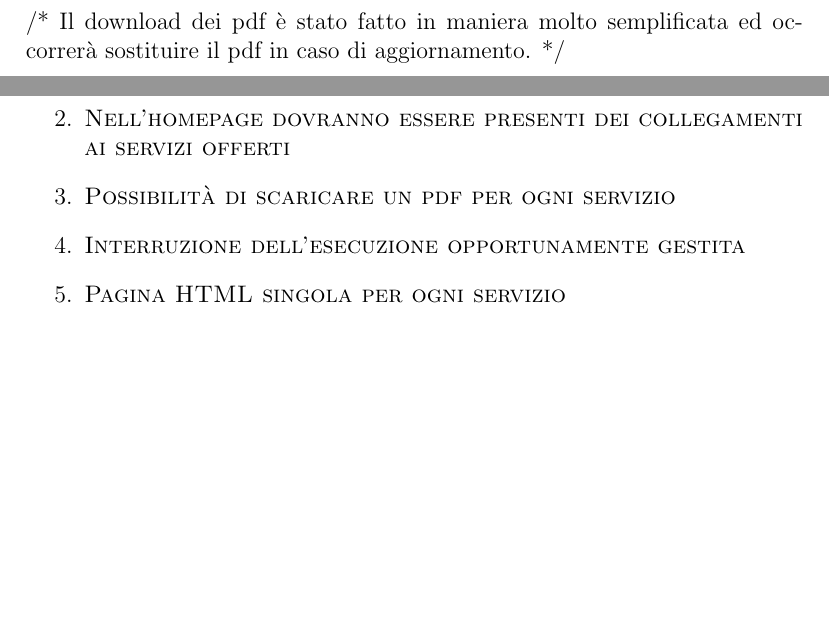
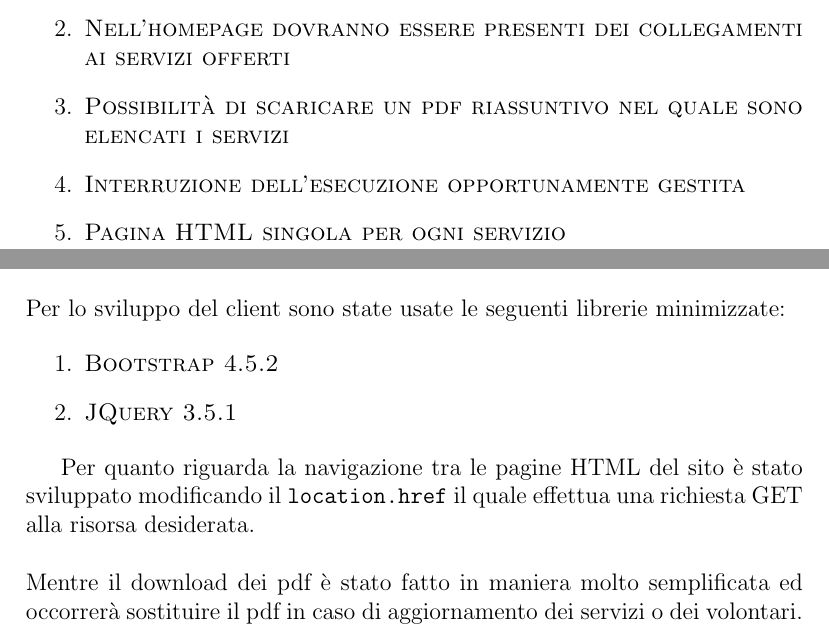
Before and after one commit to Mala1180/WebServerProject, a LaTeX document (report/report.tex): two parts of pages 3 and 4 of 9 before the commit and two parts of pages 4 and 5 of 9 after it, joined at a grey line, cut so that both start at the same text, the shorter picture padded with empty space. Compiled offline with pdfLaTeX.

Commit message:
last commit

```diff
--- a/report/report.tex
+++ b/report/report.tex
@@ -39,9 +39,6 @@ Inoltre sarà possibile conoscere i volontari che si offrono all’aiuto dei cit
 All’interno di quest’ultima si potrà scaricare un elenco dei volontari nei quali sarà presente il numero di telefono ed un nominativo.
 \\
 \\
-/* Il download dei pdf è stato fatto in maniera molto semplificata ed occorrerà sostituire il pdf in caso di aggiornamento. */
-\\
-\\
 Un'ulteriore sezione è quella dei contatti nella quale l’utente potrà trovare un contatto mail oltre a link Linkedin e Facebook del Policlinico di Milano.
 
 
@@ -52,7 +49,7 @@ Un'ulteriore sezione è quella dei contatti nella quale l’utente potrà trovar
 \begin{enumerate}
     \item \textsc{Il server dovrà mantenere più connessioni in contemporanea per garantire l'accesso a più utenti}
     \item \textsc{Nell’homepage dovranno essere presenti dei collegamenti ai servizi offerti}
-    \item \textsc{Possibilità di scaricare un pdf per ogni servizio}
+    \item \textsc{Possibilità di scaricare un pdf riassuntivo nel quale sono elencati i servizi}
     \item \textsc{Interruzione dell'esecuzione opportunamente gestita}
     \item \textsc{Pagina HTML singola per ogni servizio}
 \end{enumerate}
@@ -62,6 +59,17 @@ Un'ulteriore sezione è quella dei contatti nella quale l’utente potrà trovar
 \chapter{Design}
 
 \section{Client}
+Per lo sviluppo del client sono state usate le seguenti librerie minimizzate:
+
+\begin{enumerate}
+    \item \textsc{Bootstrap 4.5.2}
+    \item \textsc{JQuery 3.5.1}
+\end{enumerate}
+
+Per quanto riguarda la navigazione tra le pagine HTML del sito è stato sviluppato modificando il  \texttt{location.href} il quale effettua una richiesta GET alla risorsa desiderata.
+\\
+\\
+Mentre il download dei pdf è stato fatto in maniera molto semplificata ed occorrerà sostituire il pdf in caso di aggiornamento dei servizi o dei volontari.
 
 \clearpage
 
```
Also changed, not shown: report/report.tex (6 more changed lines).
